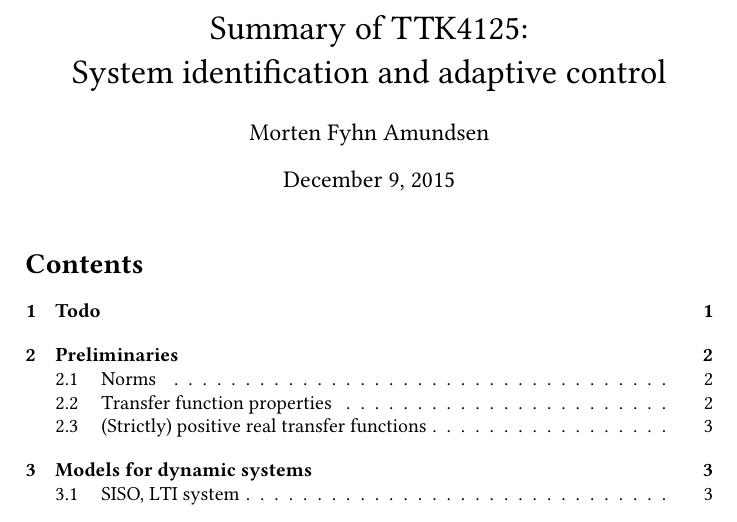
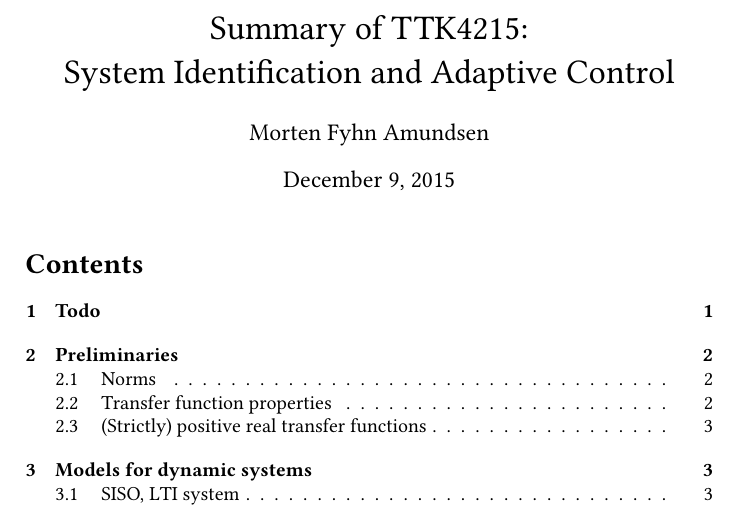
Before and after one commit to erikliland/TTK4215-Summary, a LaTeX document (TTK4125-Summary.tex): part of page 1 of 6, cut so that both start at the same text. Compiled offline with pdfLaTeX; a LaTeX package or settings file that is missing is left out.

Commit message:
Fix course code in document title

```diff
--- a/TTK4125-Summary.tex
+++ b/TTK4125-Summary.tex
@@ -7,7 +7,7 @@
 \usepackage{libertine}
 % \usepackage[libertine]{newtxmath}
 
-\title{Summary of TTK4125:\\System identification and adaptive control}
+\title{Summary of TTK4215:\\System Identification and Adaptive Control}
 \author{Morten Fyhn Amundsen}
 \date{\today}
 
```
Also changed, not shown: TTK4125-Summary.pdf.
